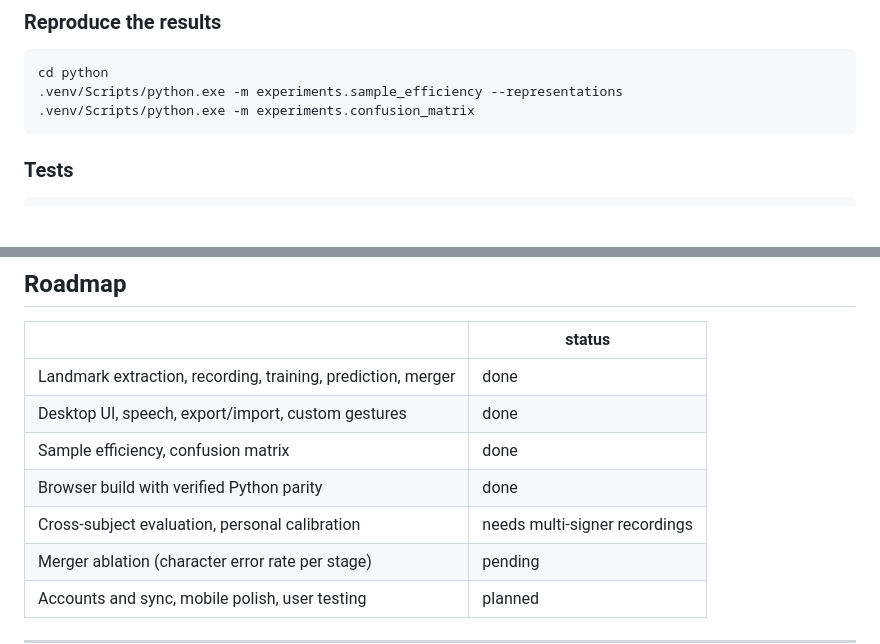
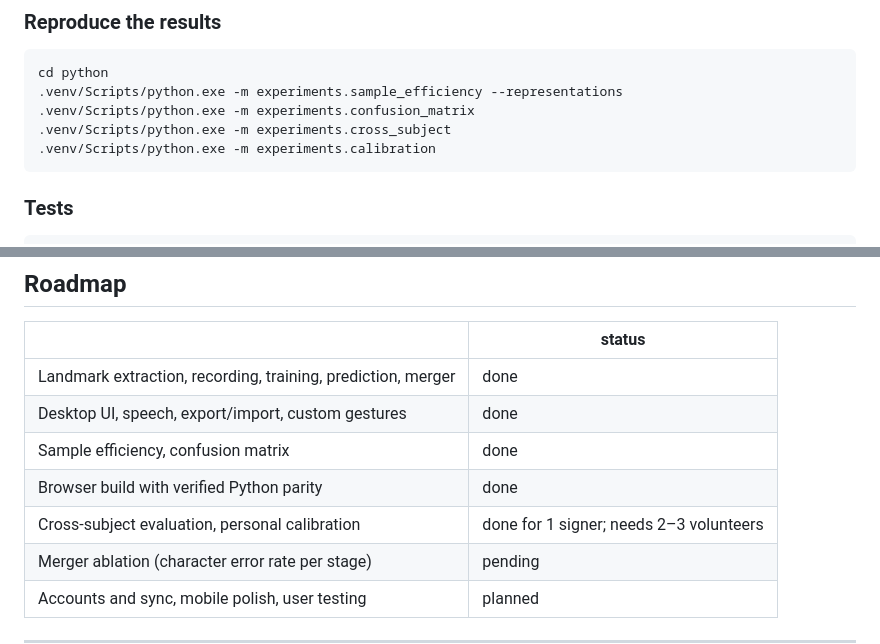
Before and after one commit to HemantAgarwal23/signspeak, a Markdown page: README.md, 2 parts joined by grey strips. GitHub-like rendering; blank space fills up the shorter version.

````diff
--- a/README.md
+++ b/README.md
@@ -187,6 +215,8 @@ desktop imports into the browser unchanged.
 cd python
 .venv/Scripts/python.exe -m experiments.sample_efficiency --representations
 .venv/Scripts/python.exe -m experiments.confusion_matrix
+.venv/Scripts/python.exe -m experiments.cross_subject
+.venv/Scripts/python.exe -m experiments.calibration
 ```
 
 ### Tests
@@ -251,7 +281,7 @@ docs/results/   figures and tables
 | Desktop UI, speech, export/import, custom gestures | done |
 | Sample efficiency, confusion matrix | done |
 | Browser build with verified Python parity | done |
-| Cross-subject evaluation, personal calibration | needs multi-signer recordings |
+| Cross-subject evaluation, personal calibration | done for 1 signer; needs 2–3 volunteers |
 | Merger ablation (character error rate per stage) | pending |
 | Accounts and sync, mobile polish, user testing | planned |
 
````
Also changed, not shown: other parts of README.md (+31 -3 lines), PROGRESS.md (+25 -3 lines), docs/results/calibration.png (added), docs/results/cross_subject.png (added), 8 other files.
